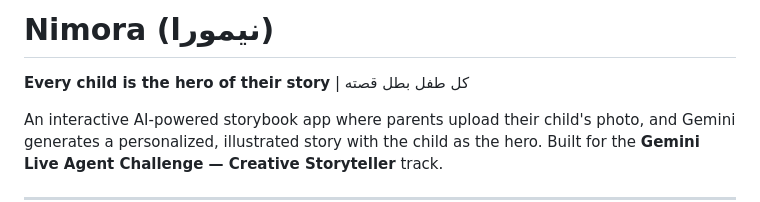
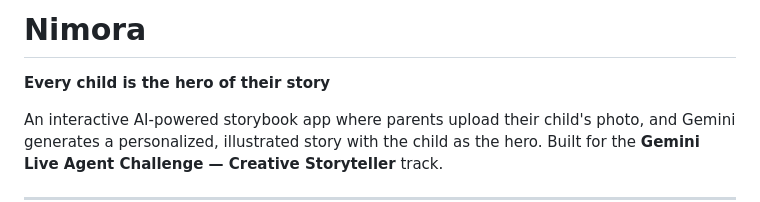
Before and after one commit to Elblassy/nimora, a Markdown page: README.md, the part around the change. GitHub-like rendering.

Commit message:
docs: update README to remove duplicate subtitle

```diff
--- a/README.md
+++ b/README.md
@@ -1,6 +1,6 @@
-# Nimora (نيمورا)
+# Nimora
 
-**Every child is the hero of their story** | كل طفل بطل قصته
+**Every child is the hero of their story**
 
 An interactive AI-powered storybook app where parents upload their child's photo, and Gemini generates a personalized, illustrated story with the child as the hero. Built for the **Gemini Live Agent Challenge — Creative Storyteller** track.
 
```
